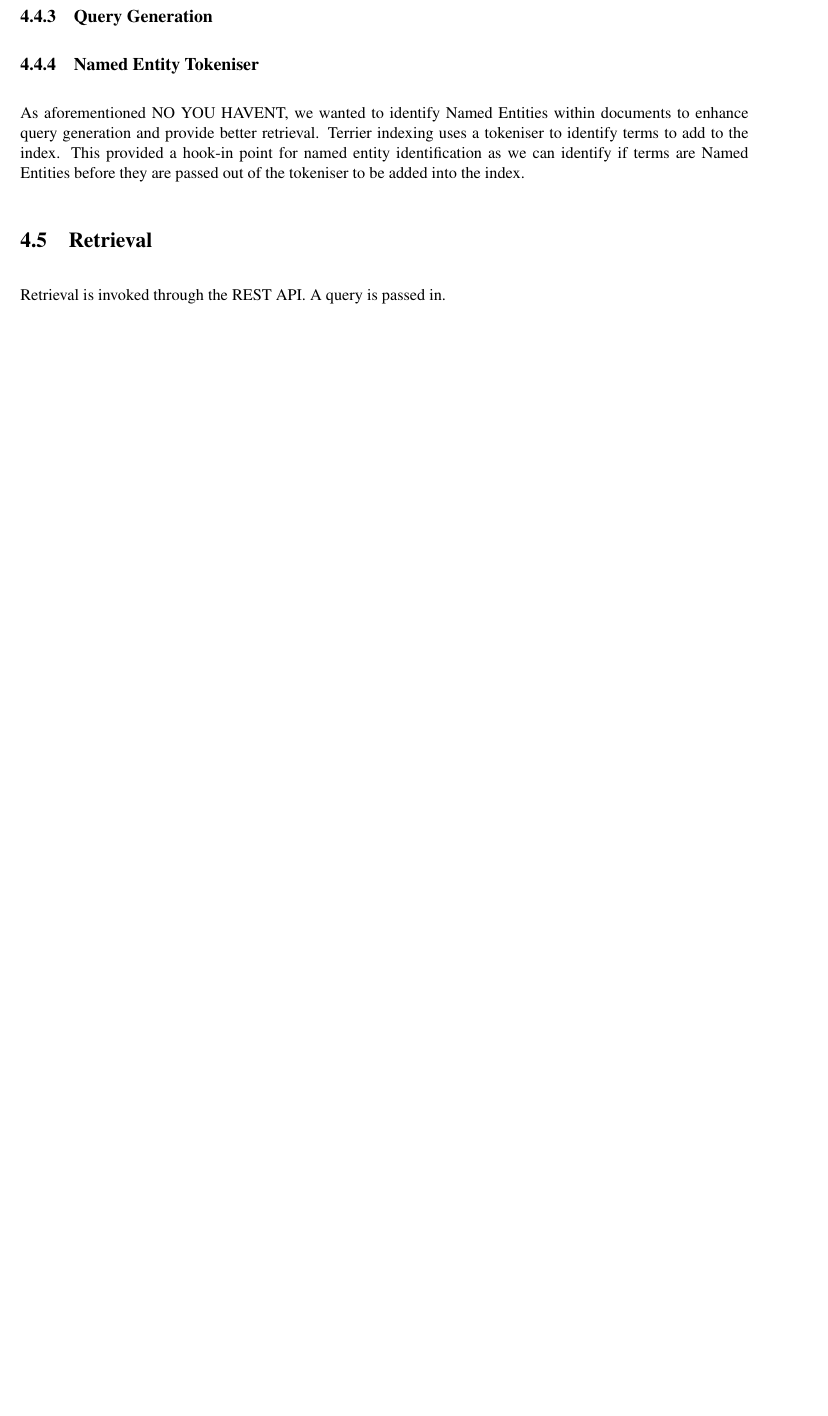
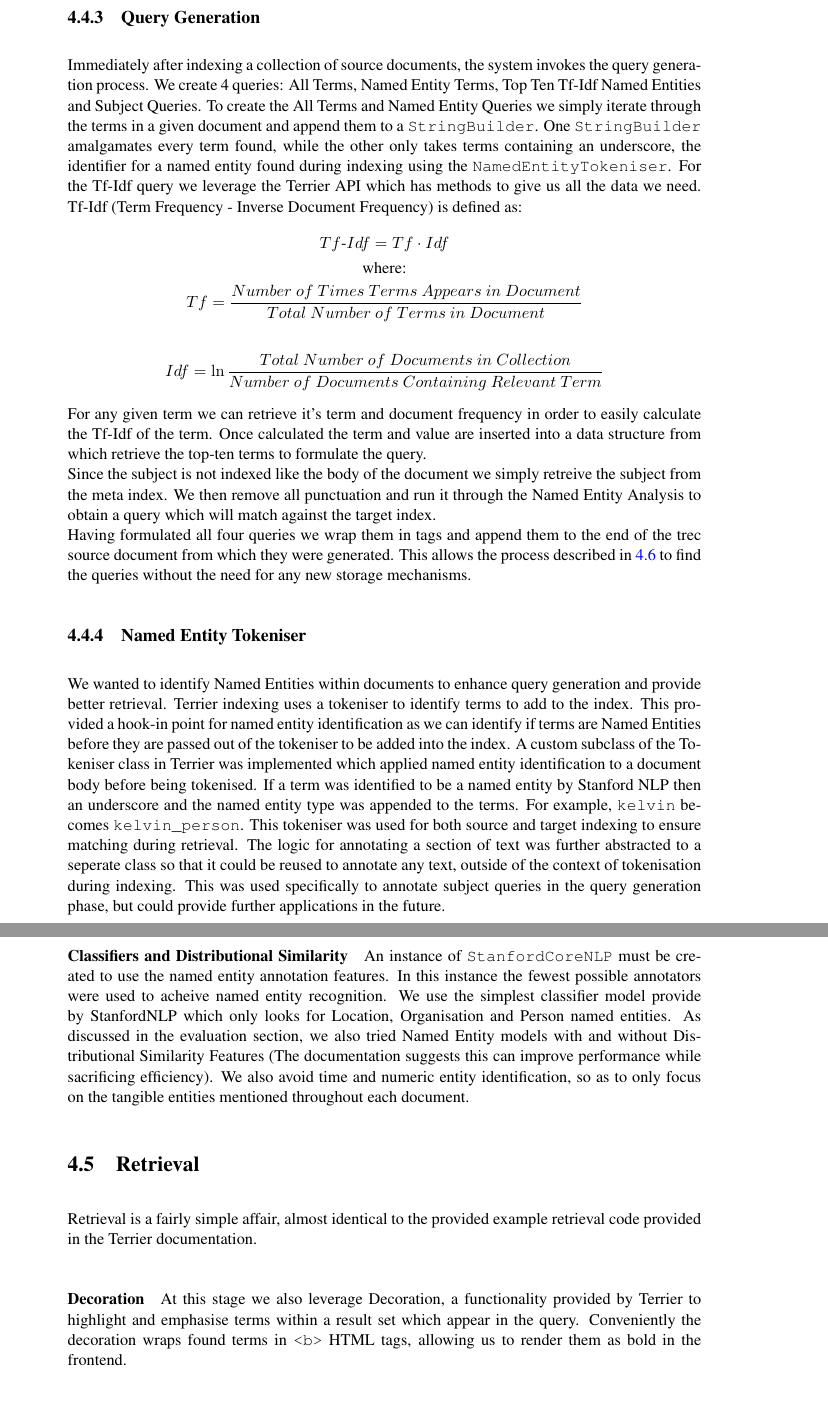
Before and after one commit to kfow/idpk-dissertation, a LaTeX thesis (main.tex, which reads l4proj.cls): part of page 15 of 27 before the commit and two parts of pages 16 and 17 of 29 after it, the two joined at a grey line, cut so that both start at the same text, the shorter picture padded with empty space. Compiled offline with pdfLaTeX.

Commit message:
Update on Overleaf.

```diff
--- a/l4proj.cls
+++ b/l4proj.cls
@@ -26,7 +26,7 @@
 
 \usepackage[toc,page]{appendix}
 \usepackage{times}
-\usepackage[top=3.5cm,bottom=4cm]{geometry}
+%\usepackage[top=3.5cm,bottom=4cm]{geometry}
 \setlength{\parskip}{11pt plus 2pt}
 
 \renewcommand\maketitle{\begin{titlepage}%
--- a/main.tex
+++ b/main.tex
@@ -1,8 +1,16 @@
 \documentclass{l4proj}
+%% Language and font encodings
+\usepackage[english]{babel}
+\usepackage[utf8x]{inputenc}
+\usepackage[T1]{fontenc}
+
+%% Sets page size and margins
+\usepackage[a4paper,top=3cm,bottom=2cm,left=3cm,right=3cm,marginparwidth=1.75cm]{geometry}
+\usepackage[colorinlistoftodos]{todonotes}
+\usepackage[colorlinks=true, allcolors=blue]{hyperref}
 \usepackage{listings}
 \usepackage{minted}
 \usemintedstyle{emacs}
-\usepackage[utf8]{inputenc}
 \usepackage{pgfplots}
 \pgfplotsset{compat=1.8}
 \usepackage{filecontents}
@@ -254,10 +264,36 @@ Source indexing is invoked through the REST API. Again this loads the relevant T
 Since we can index individual directories of source documents, a tool to choose which collection to review must also be provided. This functionality relies on a system of recursive file finding. The psuedocode is as follows:
 
 \subsection{Query Generation} \label{querygen}
+Immediately after indexing a collection of source documents, the system invokes the query generation process. We create 4 queries: All Terms, Named Entity Terms, Top Ten Tf-Idf Named Entities and Subject Queries.
+To create the All Terms and Named Entity Queries we simply iterate through the terms in a given document and append them to a \code{StringBuilder}. One \code{StringBuilder} amalgamates every term found, while the other only takes terms containing an underscore, the identifier for a named entity found during indexing using the \code{NamedEntityTokeniser}.
+For the Tf-Idf query we leverage the Terrier API which has methods to give us all the data we need.
+Tf-Idf (Term Frequency - Inverse Document Frequency) is defined as:
+\begin{gather*}
+Tf\textnormal{-}Idf = Tf \cdot Idf \\
+\textnormal{where:} \\
+Tf = \frac{Number\ of\ Times\ Terms\ Appears\ in\ Document}{Total\ Number\ of\ Terms\ in\ Document} \\ \\
+Idf = \ln{\frac{Total\ Number\ of\ Documents\ in\ Collection}{Number\ of\ Documents\ Containing\ Relevant\ Term}}
+\end{gather*}
+For any given term we can retrieve it's term and document frequency in order to easily calculate the Tf-Idf of the term. Once calculated the term and value are inserted into a data structure from which retrieve the top-ten terms to formulate the query.\\
+Since the subject is not indexed like the body of the document we simply retreive the subject from the meta index. We then remove all punctuation and run it through the Named Entity Analysis to obtain a query which will match against the target index. \\
+Having formulated all four queries we wrap them in tags and append them to the end of the trec source document from which they were generated. This allows the process described in \ref{docparse} to find the queries without the need for any new storage mechanisms.
 
-\subsection{Named Entity Tokeniser}
-As aforementioned NO YOU HAVENT, we wanted to identify Named Entities within documents to enhance query generation and provide better retrieval. Terrier indexing uses a tokeniser to identify terms to add to the index. This provided a hook-in point for named entity identification as we can identify if terms are Named Entities before they are passed out of the tokeniser to be added into the index.
+\subsection{Named Entity Tokeniser} \label{nertok}
+We wanted to identify Named Entities within documents to enhance query generation and provide better retrieval. Terrier indexing uses a tokeniser to identify terms to add to the index. This provided a hook-in point for named entity identification as we can identify if terms are Named Entities before they are passed out of the tokeniser to be added into the index.
+A custom subclass of the Tokeniser class in Terrier was implemented which applied named entity identification to a document body before being tokenised.
+If a term was identified to be a named entity by Stanford NLP then an underscore and the named entity type was appended to the terms. For example,
+\code{kelvin} becomes \code{kelvin\textunderscore person}.
+This tokeniser was used for both source and target indexing to ensure matching during retrieval.
+The logic for annotating a section of text was further abstracted to a seperate class so that it could be reused to annotate any text, outside of the context of tokenisation during indexing. This was used specifically to annotate subject queries in the query generation phase, but could provide further applications in the future.
+\paragraph{Classifiers and Distributional Similarity}
+An instance of \code{StanfordCoreNLP} must be created to use the named entity annotation features.
+In this instance the fewest possible annotators were used to acheive named entity recognition.
+We use the simplest classifier model provide by StanfordNLP which only looks for Location, Organisation and Person named entities.
+As discussed in the evaluation section, we also tried Named Entity models with and without Distributional Similarity Features (The documentation suggests this can improve performance while sacrificing efficiency).
+We also avoid time and numeric entity identification, so as to only focus on the tangible entities mentioned throughout each document.
 
 \section{Retrieval}
-Retrieval is invoked through the REST API. A query is passed in.
+Retrieval is a fairly simple affair, almost identical to the provided example retrieval code provided in the Terrier documentation.
+\paragraph{Decoration}
+At this stage we also leverage Decoration, a functionality provided by Terrier to highlight and emphasise terms within a result set which appear in the query. Conveniently the decoration wraps found terms in \code{<b>} HTML tags, allowing us to render them as bold in the frontend.
 
```
Also changed, not shown: main.tex (68 more changed lines).
